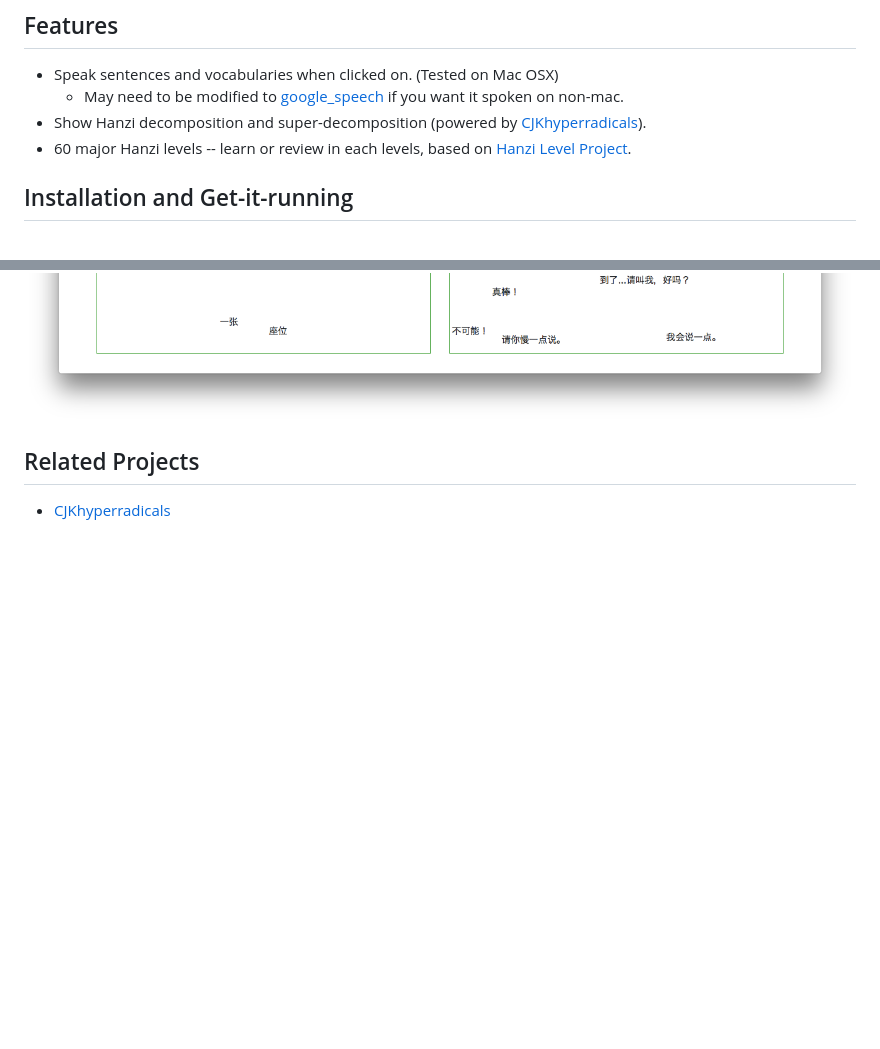
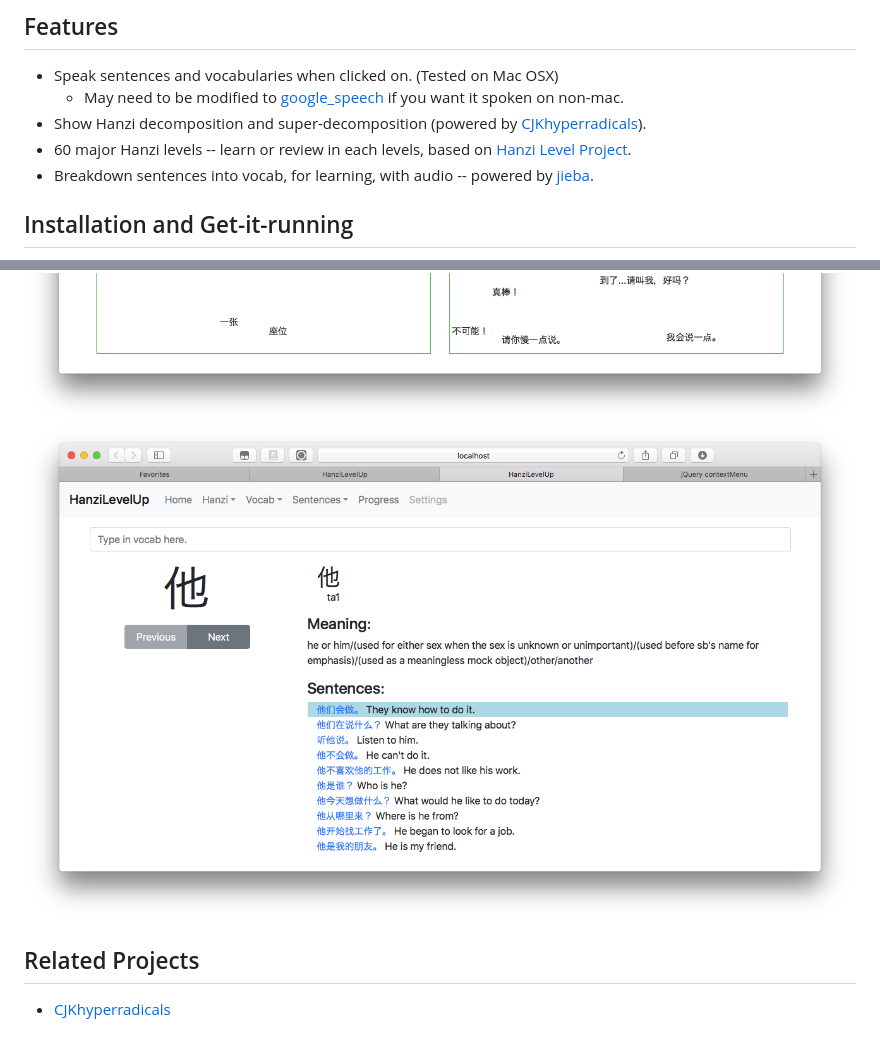
Before and after one commit to patarapolw/HanziLevelUp, a Markdown page: README.md, 2 parts joined by grey strips. GitHub-like rendering; pictures changed too: screenshots/viewVocab.png (added); blank space fills up the shorter version.

Commit message:
Correct viewVocab bug and add contextMenu; Update README

```diff
--- a/README.md
+++ b/README.md
@@ -8,6 +8,7 @@ A Hanzi learning suite, with levels based on [Hanzi Level Project](https://hanzi
     - May need to be modified to [google_speech](https://pypi.org/project/google_speech/) if you want it spoken on non-mac.
 - Show Hanzi decomposition and super-decomposition (powered by [CJKhyperradicals](http://cjkhyperradicals.herokuapp.com/)).
 - 60 major Hanzi levels -- learn or review in each levels, based on [Hanzi Level Project](https://hanzilevelproject.blogspot.com).
+- Breakdown sentences into vocab, for learning, with audio -- powered by [jieba](https://github.com/fxsjy/jieba).
 
 ## Installation and Get-it-running
 
@@ -25,6 +26,7 @@ A Hanzi learning suite, with levels based on [Hanzi Level Project](https://hanzi
 <img src="https://raw.githubusercontent.com/patarapolw/HanziLevelUp/master/screenshots/learnVocab.png">
 <img src="https://raw.githubusercontent.com/patarapolw/HanziLevelUp/master/screenshots/progress.png">
 <img src="https://raw.githubusercontent.com/patarapolw/HanziLevelUp/master/screenshots/reviewLevel.png">
+<img src="https://raw.githubusercontent.com/patarapolw/HanziLevelUp/master/screenshots/viewVocab.png">
 
 ## Related Projects
 
```
Also changed, not shown: 4 other files.
